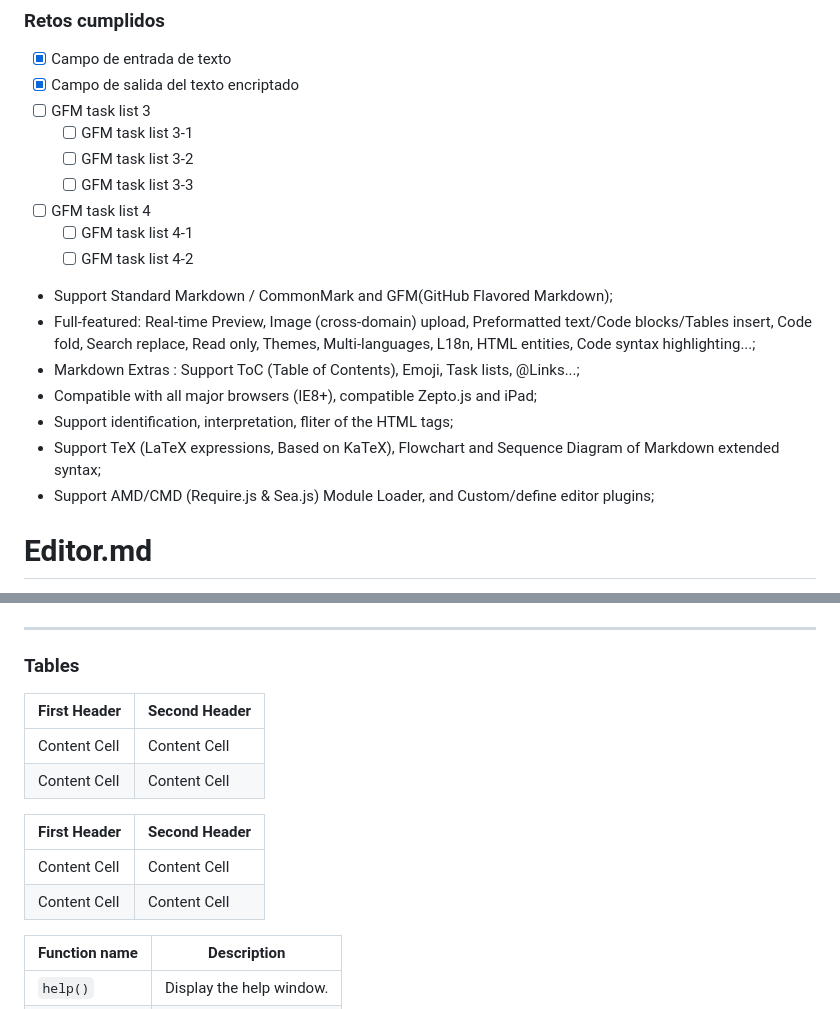
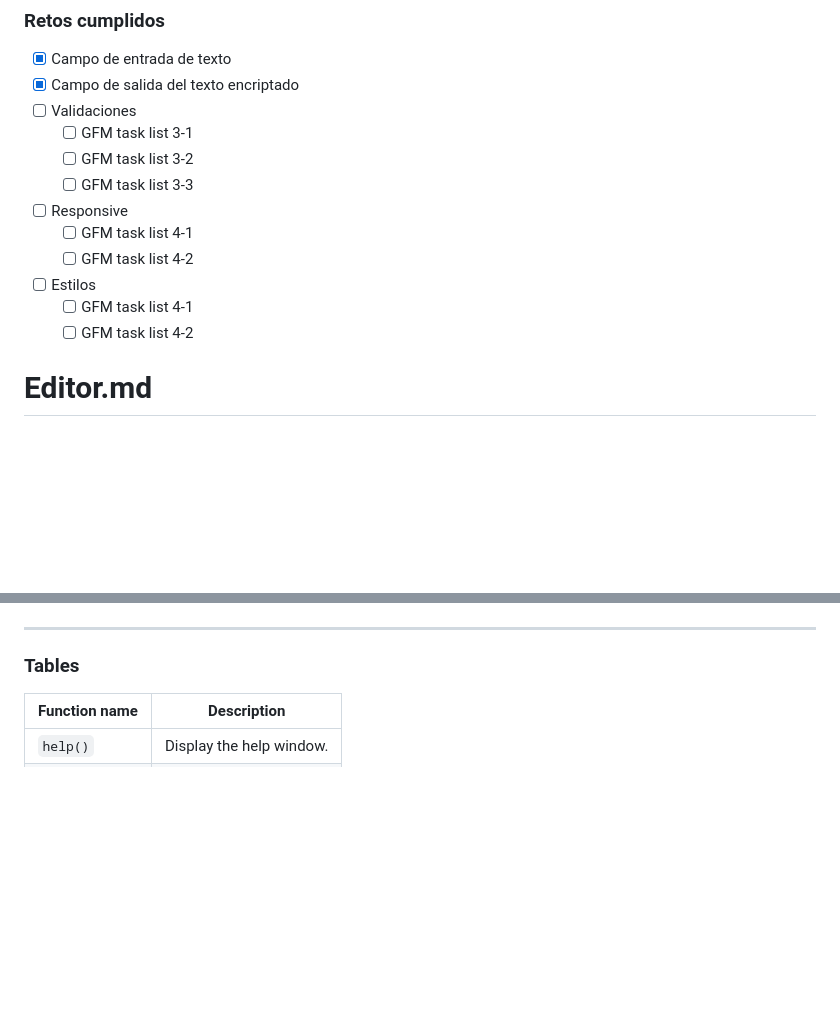
Before and after one commit to sanchezluys/encriptador-alura, a Markdown page: README.md, 2 parts joined by grey strips. Drawn GitHub-style; blank space fills up the shorter version.

```diff
--- a/README.md
+++ b/README.md
@@ -4,21 +4,16 @@
 
 - [x] Campo de entrada de texto
 - [x] Campo de salida del texto encriptado
-- [ ] GFM task list 3
+- [ ] Validaciones
   - [ ] GFM task list 3-1
   - [ ] GFM task list 3-2
   - [ ] GFM task list 3-3
-- [ ] GFM task list 4
+- [ ] Responsive
   - [ ] GFM task list 4-1
   - [ ] GFM task list 4-2
-
-- Support Standard Markdown / CommonMark and GFM(GitHub Flavored Markdown);
-- Full-featured: Real-time Preview, Image (cross-domain) upload, Preformatted text/Code blocks/Tables insert, Code fold, Search replace, Read only, Themes, Multi-languages, L18n, HTML entities, Code syntax highlighting...;
-- Markdown Extras : Support ToC (Table of Contents), Emoji, Task lists, @Links...;
-- Compatible with all major browsers (IE8+), compatible Zepto.js and iPad;
-- Support identification, interpretation, fliter of the HTML tags;
-- Support TeX (LaTeX expressions, Based on KaTeX), Flowchart and Sequence Diagram of Markdown extended syntax;
-- Support AMD/CMD (Require.js & Sea.js) Module Loader, and Custom/define editor plugins;
+- [ ] Estilos
+  - [ ] GFM task list 4-1
+  - [ ] GFM task list 4-2
 
 # Editor.md
 
@@ -223,16 +167,6 @@ Image:
 ----
 
 ### Tables
-
-First Header  | Second Header
-------------- | -------------
-Content Cell  | Content Cell
-Content Cell  | Content Cell
-
-| First Header  | Second Header |
-| ------------- | ------------- |
-| Content Cell  | Content Cell  |
-| Content Cell  | Content Cell  |
 
 | Function name | Description                    |
 | ------------- | ------------------------------ |
```
Also changed, not shown: other parts of README.md (+0 -87 lines).
